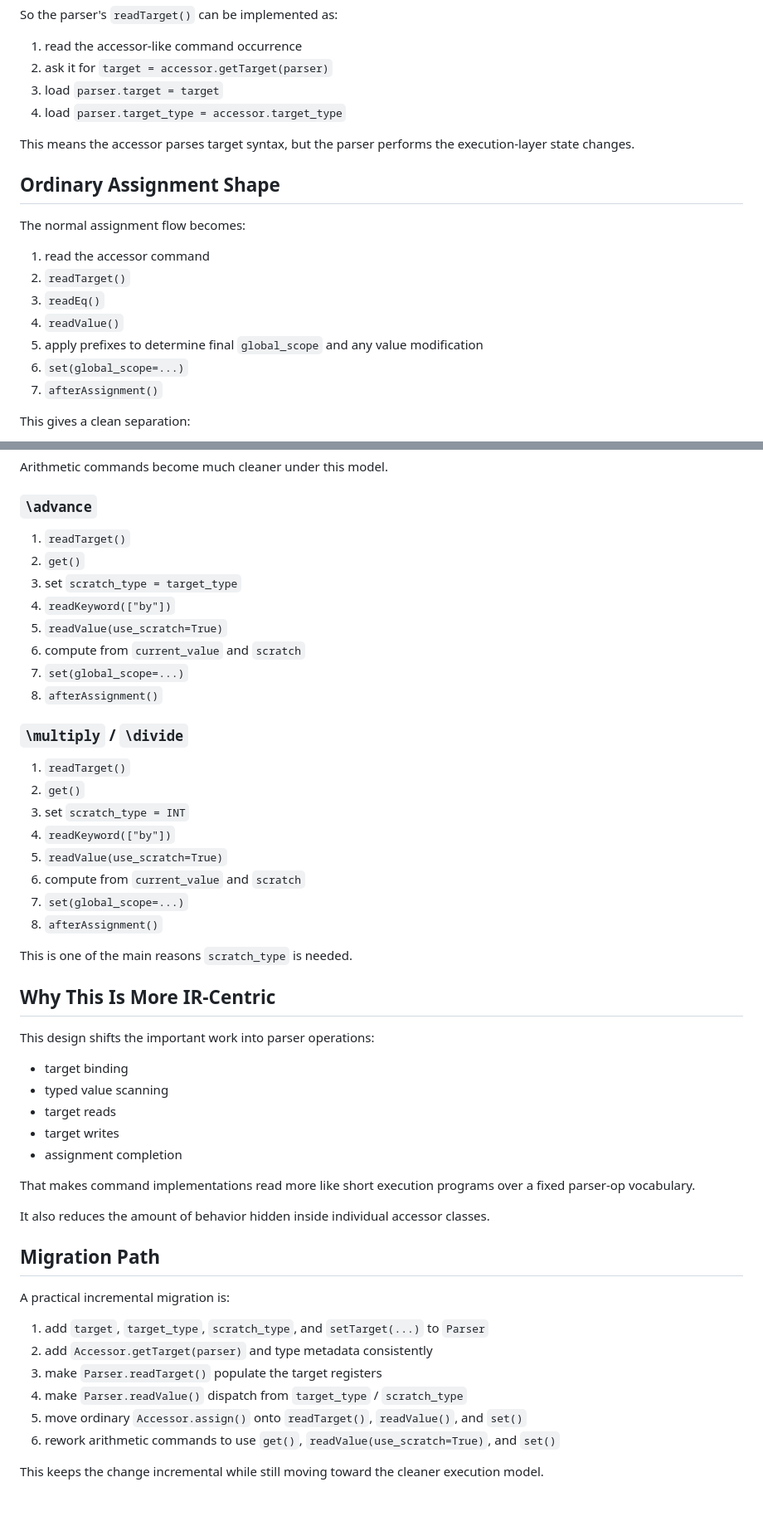
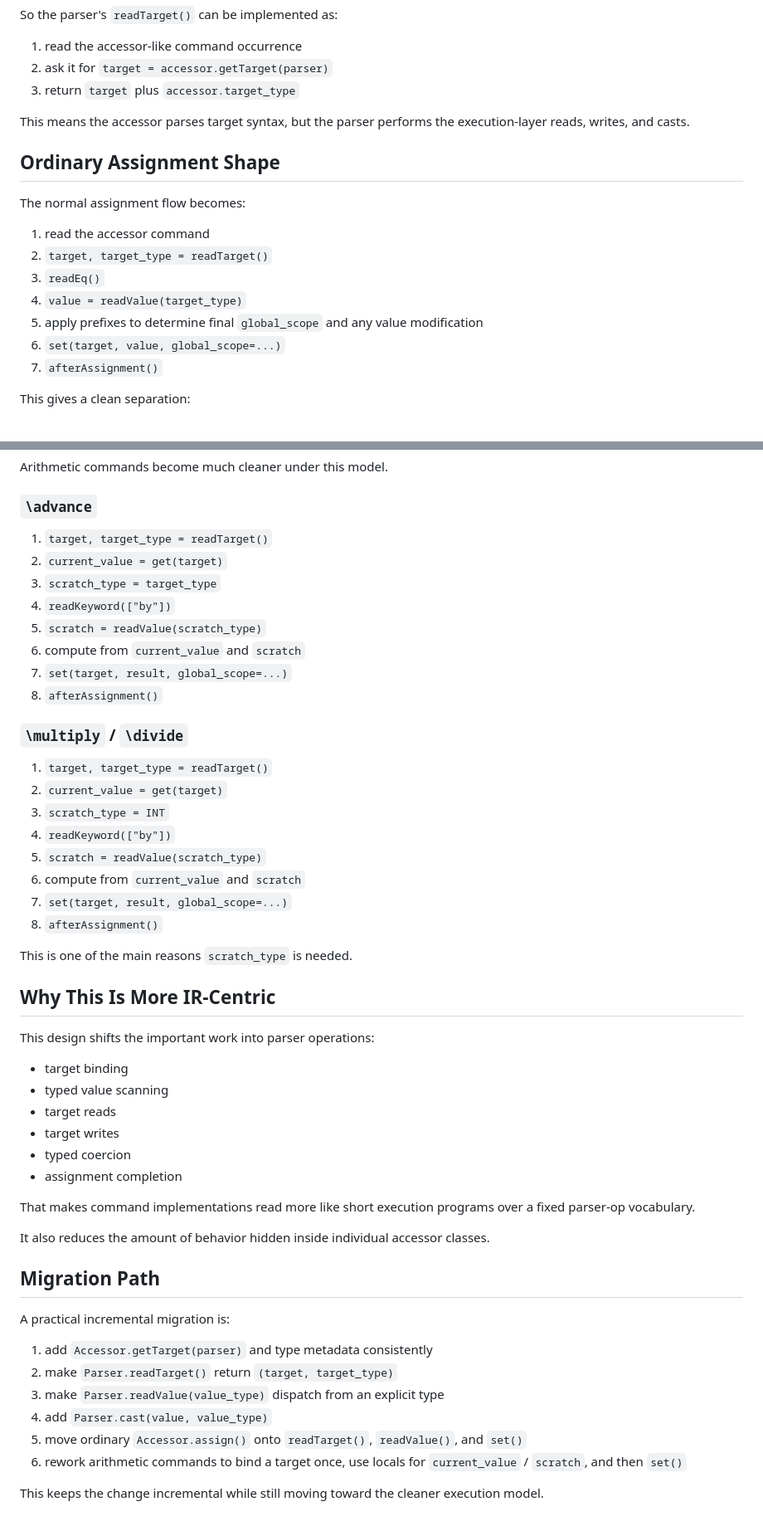
Before and after one commit to roverrobot/pytex, a Markdown page: docs/design/11-assignment-ir.md, 2 parts joined by grey strips. Shown at 83% size. GitHub-like rendering.

```diff
--- a/docs/design/11-assignment-ir.md
+++ b/docs/design/11-assignment-ir.md
@@ -173,22 +182,21 @@ So the parser's `readTarget()` can be implemented as:
 
 1. read the accessor-like command occurrence
 2. ask it for `target = accessor.getTarget(parser)`
-3. load `parser.target = target`
-4. load `parser.target_type = accessor.target_type`
+3. return `target` plus `accessor.target_type`
 
 This means the accessor parses target syntax, but the parser performs the
-execution-layer state changes.
+execution-layer reads, writes, and casts.
 
 ## Ordinary Assignment Shape
 
 The normal assignment flow becomes:
 
 1. read the accessor command
-2. `readTarget()`
+2. `target, target_type = readTarget()`
 3. `readEq()`
-4. `readValue()`
+4. `value = readValue(target_type)`
 5. apply prefixes to determine final `global_scope` and any value modification
-6. `set(global_scope=...)`
+6. `set(target, value, global_scope=...)`
 7. `afterAssignment()`
 
 This gives a clean separation:
@@ -206,24 +214,24 @@ Arithmetic commands become much cleaner under this model.
 
 ### `\advance`
 
-1. `readTarget()`
-2. `get()`
-3. set `scratch_type = target_type`
+1. `target, target_type = readTarget()`
+2. `current_value = get(target)`
+3. `scratch_type = target_type`
 4. `readKeyword(["by"])`
-5. `readValue(use_scratch=True)`
+5. `scratch = readValue(scratch_type)`
 6. compute from `current_value` and `scratch`
-7. `set(global_scope=...)`
+7. `set(target, result, global_scope=...)`
 8. `afterAssignment()`
 
 ### `\multiply` / `\divide`
 
-1. `readTarget()`
-2. `get()`
-3. set `scratch_type = INT`
+1. `target, target_type = readTarget()`
+2. `current_value = get(target)`
+3. `scratch_type = INT`
 4. `readKeyword(["by"])`
-5. `readValue(use_scratch=True)`
+5. `scratch = readValue(scratch_type)`
 6. compute from `current_value` and `scratch`
-7. `set(global_scope=...)`
+7. `set(target, result, global_scope=...)`
 8. `afterAssignment()`
 
 This is one of the main reasons `scratch_type` is needed.
@@ -236,6 +244,7 @@ This design shifts the important work into parser operations:
 - typed value scanning
 - target reads
 - target writes
+- typed coercion
 - assignment completion
 
 That makes command implementations read more like short execution programs over
@@ -248,15 +257,14 @@ classes.
 
 A practical incremental migration is:
 
-1. add `target`, `target_type`, `scratch_type`, and `setTarget(...)` to
-   `Parser`
-2. add `Accessor.getTarget(parser)` and type metadata consistently
-3. make `Parser.readTarget()` populate the target registers
-4. make `Parser.readValue()` dispatch from `target_type` / `scratch_type`
+1. add `Accessor.getTarget(parser)` and type metadata consistently
+2. make `Parser.readTarget()` return `(target, target_type)`
+3. make `Parser.readValue(value_type)` dispatch from an explicit type
+4. add `Parser.cast(value, value_type)`
 5. move ordinary `Accessor.assign()` onto `readTarget()`, `readValue()`, and
    `set()`
-6. rework arithmetic commands to use `get()`, `readValue(use_scratch=True)`,
-   and `set()`
+6. rework arithmetic commands to bind a target once, use locals for
+   `current_value` / `scratch`, and then `set()`
 
 This keeps the change incremental while still moving toward the cleaner
 execution model.
```
Also changed, not shown: other parts of docs/design/11-assignment-ir.md (+62 -53 lines), docs/design/09-execution-ir-inventory.md (+12 -6 lines).
